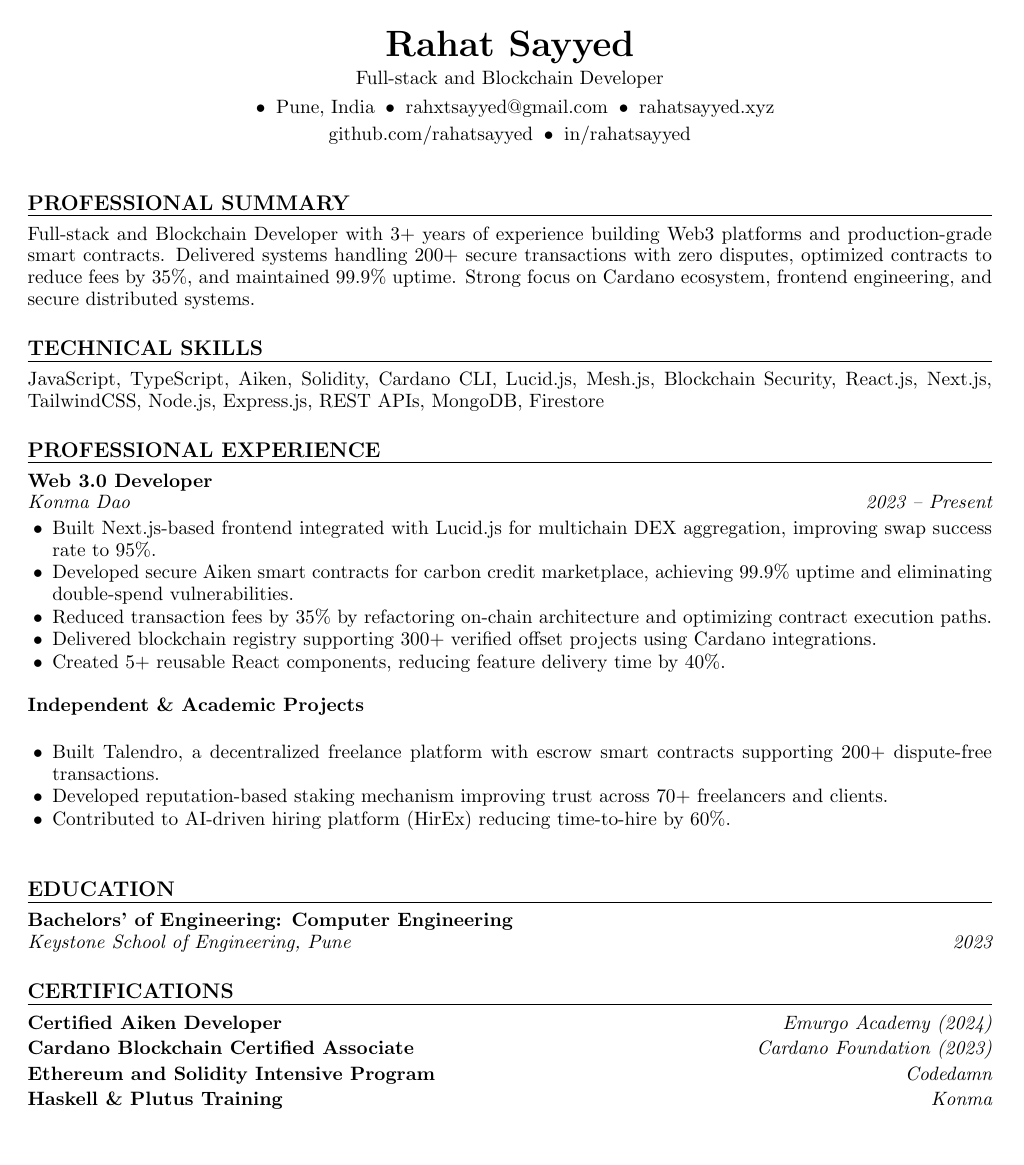
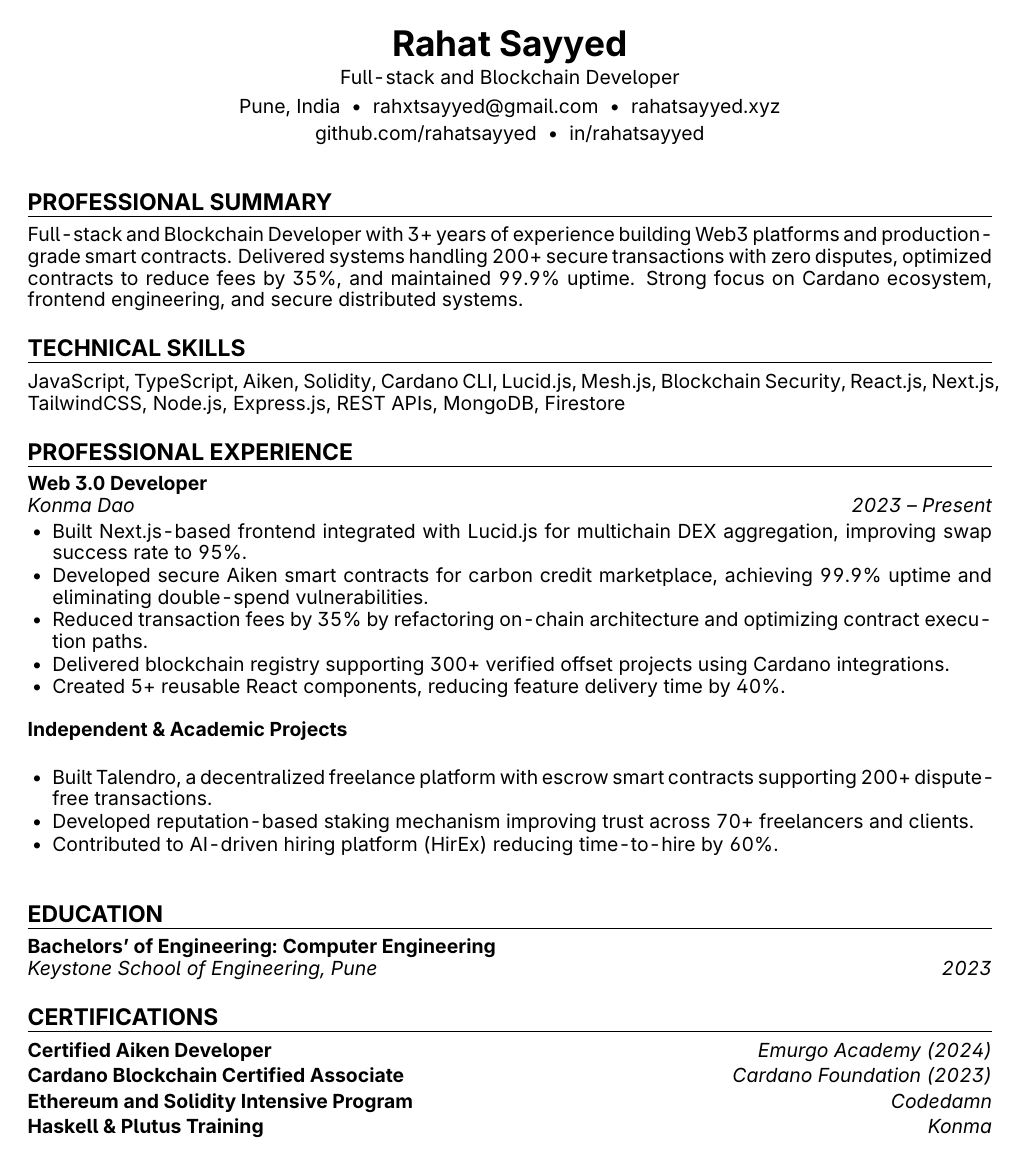
Before and after one commit to rahatsayyed/resume-html-pdf, a LaTeX CV (resume.tex): the whole page. Compiled offline with pdfLaTeX.

Commit message:
added inter font

```diff
--- a/resume.tex
+++ b/resume.tex
@@ -5,11 +5,10 @@
 % --------------------
 \usepackage[margin=0.35in]{geometry}
 
-% \usepackage[T1]{fontenc}
-% \usepackage{lmodern}
 % \renewcommand{\familydefault}{\sfdefault}
-% \usepackage{fontspec}
-% \setmainfont{Inter}
+% Inter font via CTAN package (works with LuaLaTeX, XeLaTeX, and pdfLaTeX)
+% See: https://ctan.org/tex-archive/fonts/inter
+\usepackage[sfdefault]{inter}
 
 
 
@@ -194,7 +193,7 @@
 \newcommand{\RenderHeaderItems}{%
   \HeaderItemIndex=0
   \@for\headermacro:=\HeaderRegistry\do{%
-    \ifnum\HeaderItemIndex=0
+    \ifnum\HeaderItemIndex<2
       % First item, do nothing
     \else
       \ifnum\HeaderItemIndex=4
```
